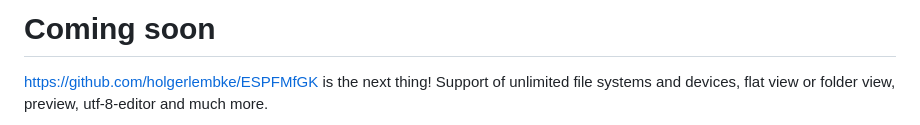
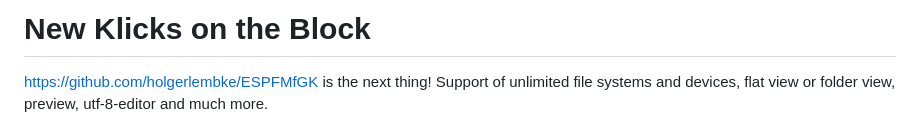
Before and after one commit to holgerlembke/ESPxWebFlMgr, a Markdown page: README.md, the part around one of its changes. Drawn GitHub-style.

```diff
--- a/README.md
+++ b/README.md
@@ -1,4 +1,4 @@
-# Coming soon
+# New Klicks on the Block
 
 https://github.com/holgerlembke/ESPFMfGK is the next thing! Support of unlimited file systems and devices, flat view or folder view, preview, utf-8-editor and much more.
 
```
Also changed, not shown: other parts of README.md (+2 -1 lines).
